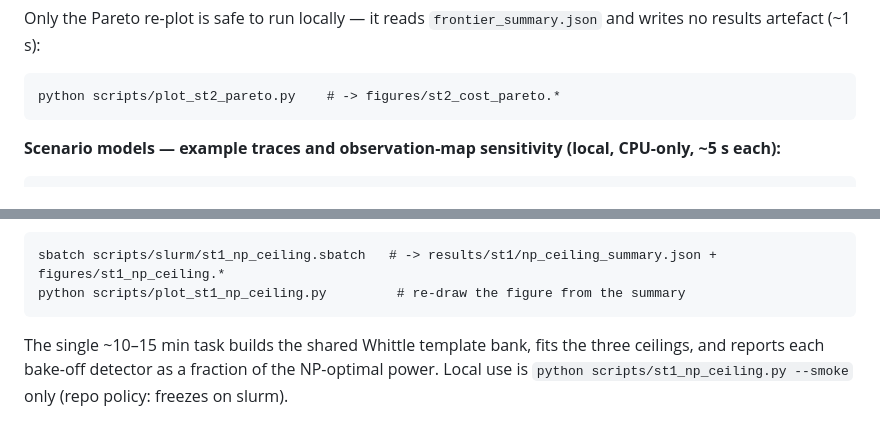
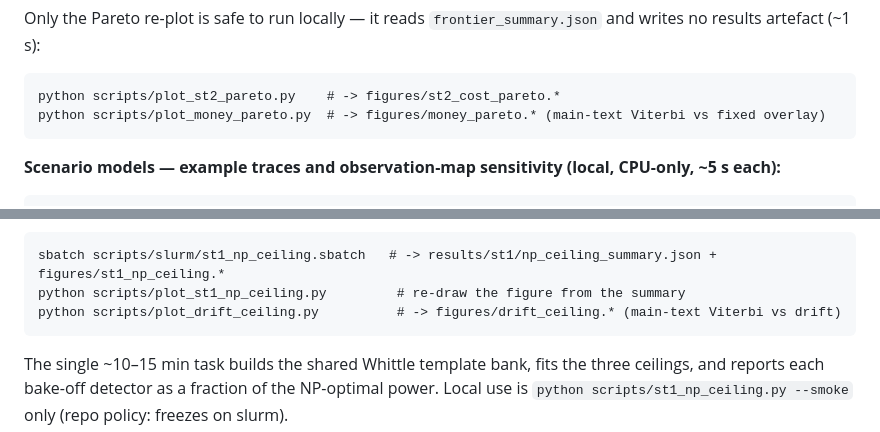
Before and after one commit to tomkimpson/detecting-training-from-power-traces, a Markdown page: README.md, 2 parts joined by grey strips. GitHub-like rendering.

Commit message:
docs(readme): add reproduction commands for new headline figures

````diff
--- a/README.md
+++ b/README.md
@@ -63,6 +63,7 @@ Only the Pareto re-plot is safe to run locally — it reads `frontier_summary.js
 writes no results artefact (~1 s):
 ```
 python scripts/plot_st2_pareto.py    # -> figures/st2_cost_pareto.*
+python scripts/plot_money_pareto.py  # -> figures/money_pareto.* (main-text Viterbi vs fixed overlay)
 ```
 
 **Scenario models — example traces and observation-map sensitivity (local, CPU-only,
@@ -135,6 +136,7 @@ sbatch --dependency=afterok:$sw scripts/slurm/st2_frontier.sbatch
 ```
 sbatch scripts/slurm/st1_np_ceiling.sbatch   # -> results/st1/np_ceiling_summary.json + figures/st1_np_ceiling.*
 python scripts/plot_st1_np_ceiling.py         # re-draw the figure from the summary
+python scripts/plot_drift_ceiling.py          # -> figures/drift_ceiling.* (main-text Viterbi vs drift)
 ```
 The single ~10–15 min task builds the shared Whittle template bank, fits the three
 ceilings, and reports each bake-off detector as a fraction of the NP-optimal power. Local
````
